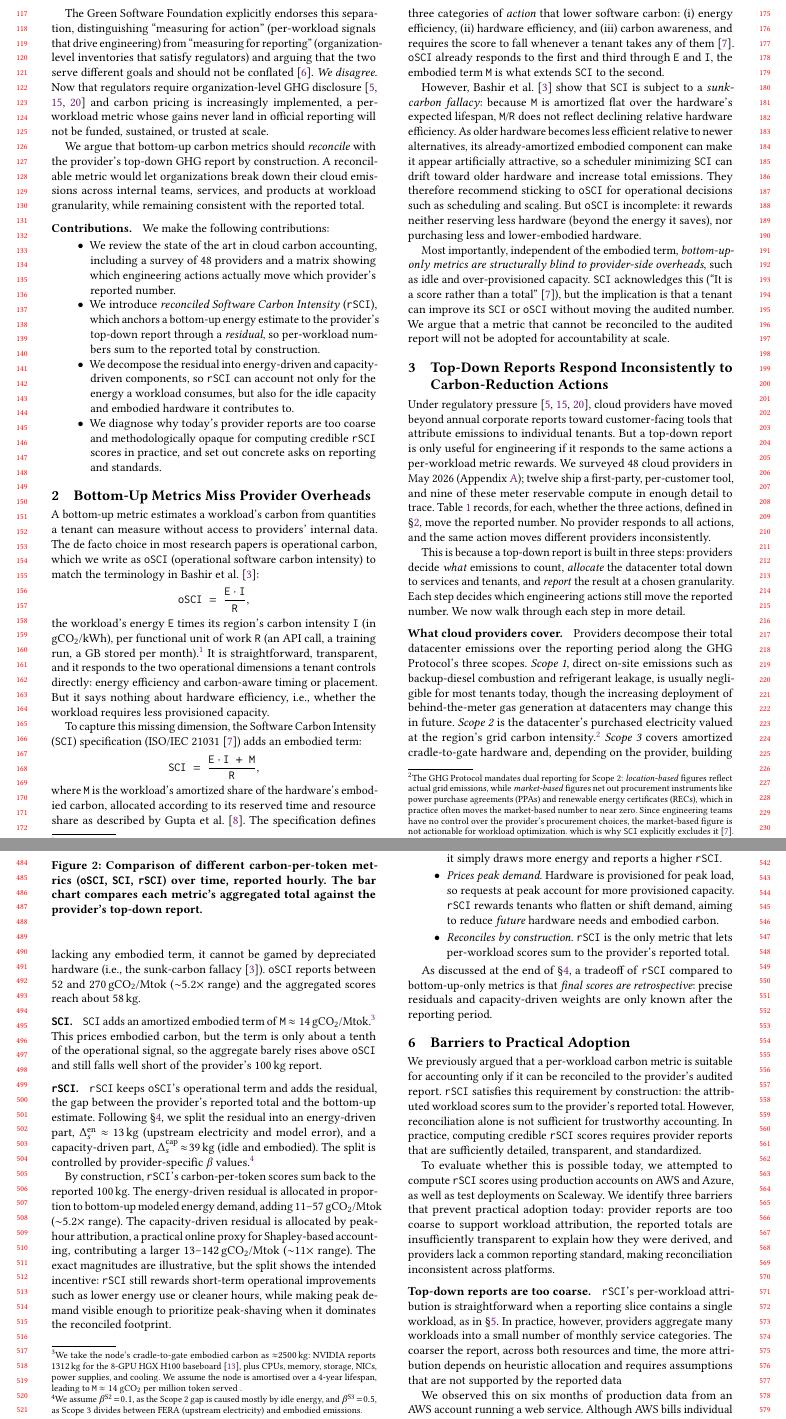
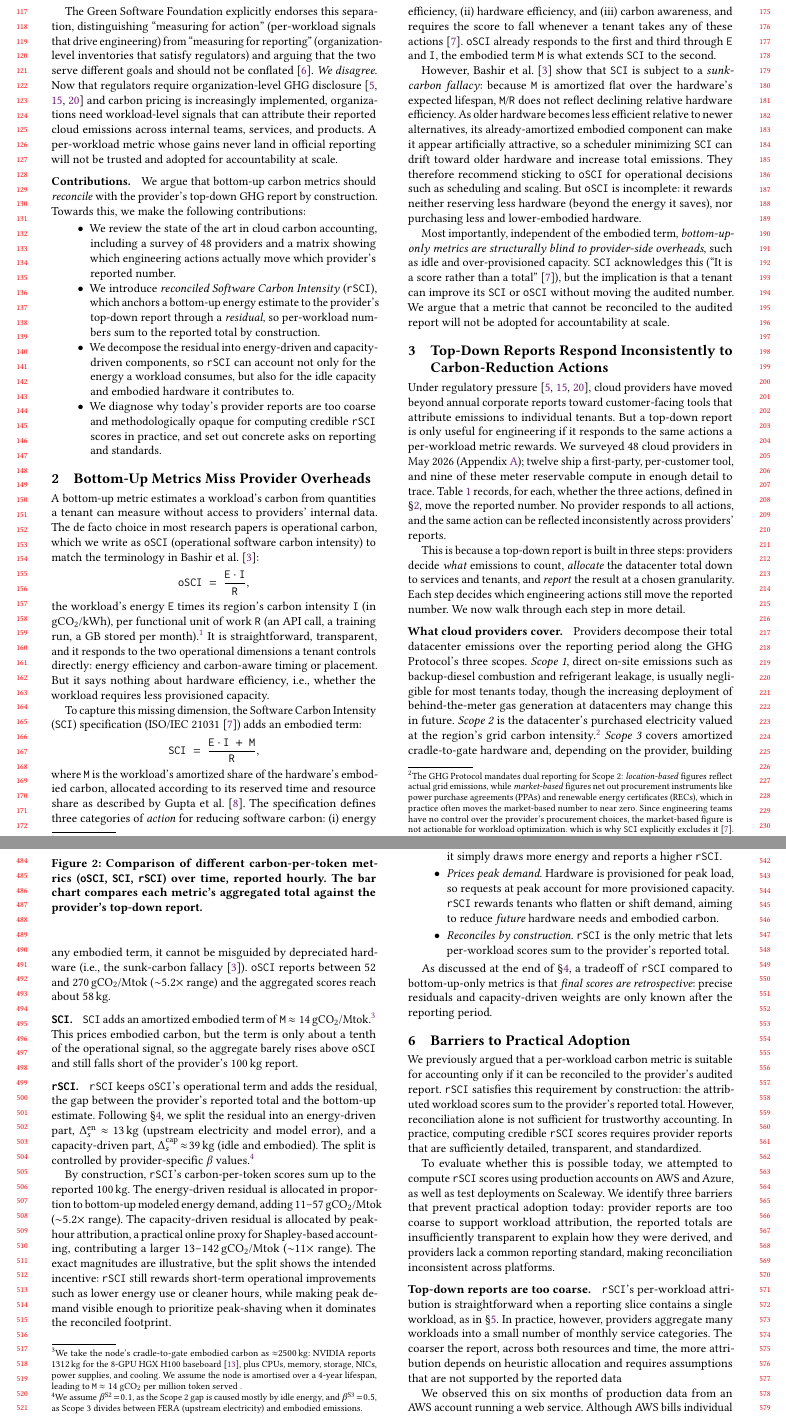
Before and after one commit to birnbaum/accounting, a LaTeX paper (paper/paper.tex): two parts of pages 2 and 5 of 9, joined at a grey line, cut so that both start at the same text. Compiled offline with pdfLaTeX.

Commit message:
Updates from Overleaf

```diff
--- a/paper/paper.tex
+++ b/paper/paper.tex
@@ -118,7 +118,7 @@ Top-down reports by cloud providers provide a more comprehensive view of a tenan
 Because the two approaches differ in scope and reporting frequency, the current state of the art treats them as decoupled: bottom-up metrics for optimization, top-down reports for corporate disclosure.
 
 We argue that the two signals should be \emph{reconcilable}.
-A per-workload metric whose improvements never surface in the provider's audited report will not be trusted or funded at scale.
+A per-work\-load metric whose improvements never surface in the provider's audited report will not be adopted for accountability at scale.
 We survey the state of the art in cloud carbon accounting and propose a vision for reconciled \SCI (\RSCI): a per-workload metric that re-anchors a bottom-up energy estimate to the cloud provider's top-down report through a residual.
 By decomposing and allocating this residual according to its physical drivers, \RSCI can preserve operational incentives while also attributing idle capacity and embodied carbon to the workloads that drive them.
 We show that today's top-down reporting is still too coarse and methodologically inconsistent to support credible reconciliation and lay out concrete steps in provider reporting and standards to make it practical.
@@ -164,13 +164,12 @@ And conversely, the actions a bottom-up metric does capture, such as lowering a
 
 The Green Software Foundation explicitly endorses this separation, distinguishing ``measuring for action'' (per-workload signals that drive engineering) from ``measuring for reporting'' (organization-level inventories that satisfy regulators) and arguing that the two serve different goals and should not be conflated~\cite{gsf-measuring}.
 \emph{We disagree.}
-Now that regulators require organization-level GHG disclosure~\cite{eu2022csrd,SEC2024_3311275,sbti2024netzero} and carbon pricing is increasingly implemented, a per-workload metric whose gains never land in official reporting will not be funded, sustained, or trusted at scale.
-
-We argue that bottom-up carbon metrics should \emph{reconcile} with the provider's top-down GHG report by construction.
-A reconcilable metric would let organizations break down their cloud emissions across internal teams, services, and products at workload granularity, while remaining consistent with the reported total.
+Now that regulators require organization-level GHG disclosure~\cite{eu2022csrd,SEC2024_3311275,sbti2024netzero} and carbon pricing is increasingly implemented, organizations need workload-level signals that can attribute their reported cloud emissions across internal teams, services, and products.
+A per-workload metric whose gains never land in official reporting will not be trusted and adopted for accountability at scale.
 
 \parag{Contributions}
-We make the following contributions:
+We argue that bottom-up carbon metrics should \emph{reconcile} with the provider's top-down GHG report by construction.
+Towards this, we make the following contributions:
 \begin{itemize}
 \item We review the state of the art in cloud carbon accounting, including a survey of 48 providers and a matrix showing which engineering actions actually move which provider's reported number.
 \item  We introduce \emph{reconciled Software Carbon Intensity} (\RSCI), which anchors a bottom-up energy estimate to the provider's top-down report through a \emph{residual}, so per-workload numbers sum to the reported total by construction.
@@ -201,7 +200,7 @@ To capture this missing dimension, the Software Carbon Intensity (\SCI) specific
 \SCI \;=\; \frac{\E \cdot \I \;+\; \M}{\R},
 \]
 where $\M$ is the workload's amortized share of the hardware's embodied carbon, allocated according to its reserved time and resource share as described by Gupta et al.~\cite{gupta2022act}.
-The specification defines three categories of \emph{action} that lower software carbon: (i) energy efficiency, (ii) hardware efficiency, and (iii) carbon awareness, and requires the score to fall whenever a tenant takes any of them~\cite{sci-spec}.
+The specification defines three categories of \emph{action} for reducing software carbon: (i) energy efficiency, (ii) hardware efficiency, and (iii) carbon awareness, and requires the score to fall whenever a tenant takes any of these actions~\cite{sci-spec}.
 \OSCI already responds to the first and third through \E and \I, the embodied term \M is what extends \SCI to the second.
 
 However, Bashir et al.~\cite{bashir2024} show that \SCI is subject to a \emph{sunk-carbon fallacy}: because \M is amortized flat over the hardware's expected lifespan, \M/\R does not reflect declining relative hardware efficiency.
@@ -220,7 +219,7 @@ Under regulatory pressure~\cite{eu2022csrd,SEC2024_3311275,sbti2024netzero}, clo
 But a top-down report is only useful for engineering if it responds to the same actions a per-workload metric rewards.
 We surveyed 48 cloud providers in May~2026 (Appendix~\ref{app:inventory}); twelve ship a first-party, per-customer tool, and nine of these meter reservable compute in enough detail to trace.
 Table~\ref{tab:levers} records, for each, whether the three actions, defined in \S\ref {sec:background}, move the reported number.
-No provider responds to all actions, and the same action moves different providers inconsistently.
+No provider responds to all actions, and the same action can be reflected inconsistently across providers’ reports.
 
 This is because a top-down report is built in three steps: providers decide \emph{what} emissions to count, \emph{allocate} the datacenter total down to services and tenants, and \emph{report} the result at a chosen granularity.
 Each step decides which engineering actions still move the reported number.
@@ -452,19 +451,19 @@ We ask how well the aggregated carbon-per-token metrics reconcile to that $100$\
 This operational metric counts only the marginal energy the work draws above idle, scaled by the PUE and the hourly carbon intensity.
 It rewards the main actions a tenant controls in this scenario: using less energy (\E) and computing work during cleaner hours (\I).
 By construction the node's idle power and its embodied hardware are not considered.
-Its advantage over \SCI is that, lacking any embodied term, it cannot be gamed by depreciated hardware (i.e., the sunk-carbon fallacy~\cite{bashir2024}).
+Its advantage over \SCI is that, lacking any embodied term, it cannot be misguided by depreciated hardware (i.e., the sunk-carbon fallacy~\cite{bashir2024}).
 \OSCI reports between 52 and 270\,gCO$_2$/Mtok (${\sim}5.2\times$ range) and the aggregated scores reach about 58\,kg.
 
 \parag{\SCI}
 \SCI adds an amortized embodied term of \M $\approx 14$\,gCO$_2$/Mtok.\footnote{We take the node's cradle-to-gate embodied carbon as ${\approx}2500$\,kg: NVIDIA reports $1312$\,kg for the 8-GPU HGX~H100 baseboard~\cite{nvidia2025hgxh100pcf}, plus CPUs, memory, storage, NICs, power supplies, and cooling. We assume the node is amortised over a 4-year lifespan, leading to \M $\approx 14$ gCO$_2$ per million token served .}
-This prices embodied carbon, but the term is only about a tenth of the operational signal, so the aggregate barely rises above \OSCI and still falls well short of the provider's $100$\,kg report.
+This prices embodied carbon, but the term is only about a tenth of the operational signal, so the aggregate barely rises above \OSCI and still falls short of the provider's $100$\,kg report.
 
 \parag{\RSCI}
 \RSCI keeps \OSCI's operational term and adds the residual, the gap between the provider's reported total and the bottom-up estimate.
 Following \S\ref{sec:rsci}, we split the residual into an energy-driven part, $\Delta_s^{\text{en}}\!\approx\!13$\,kg (upstream electricity and model error), and a capacity-driven part, $\Delta_s^{\text{cap}}\!\approx\!39$\,kg (idle and embodied).
 The split is controlled by provider-specific $\beta$ values.\footnote{We assume $\beta^{\text{S2}}\!=\!0.1$, as the Scope~2 gap is caused mostly by idle energy, and $\beta^{\text{S3}}\!=\!0.5$, as Scope~3 divides between FERA (upstream electricity) and embodied emissions.}
 
-By construction, \RSCI's carbon-per-token scores sum back to the reported $100$\,kg.
+By construction, \RSCI's carbon-per-token scores sum up to the reported $100$\,kg.
 The energy-driven residual is allocated in proportion to bottom-up modeled energy demand, adding 11--57\,gCO$_2$/Mtok (${\sim}5.2\times$ range).
 The capacity-driven residual is allocated by peak-hour attribution, a practical online proxy for Shapley-based accounting, contributing a larger 13--142\,gCO$_2$/Mtok (${\sim}11\times$ range).
 The exact magnitudes are illustrative, but the split shows the intended incentive: \RSCI still rewards short-term operational improvements such as lower energy use or cleaner hours, while making peak demand visible enough to prioritize peak-shaving when it dominates the reconciled footprint.
```
Also changed, not shown: paper/paper.tex (6 more changed lines).
